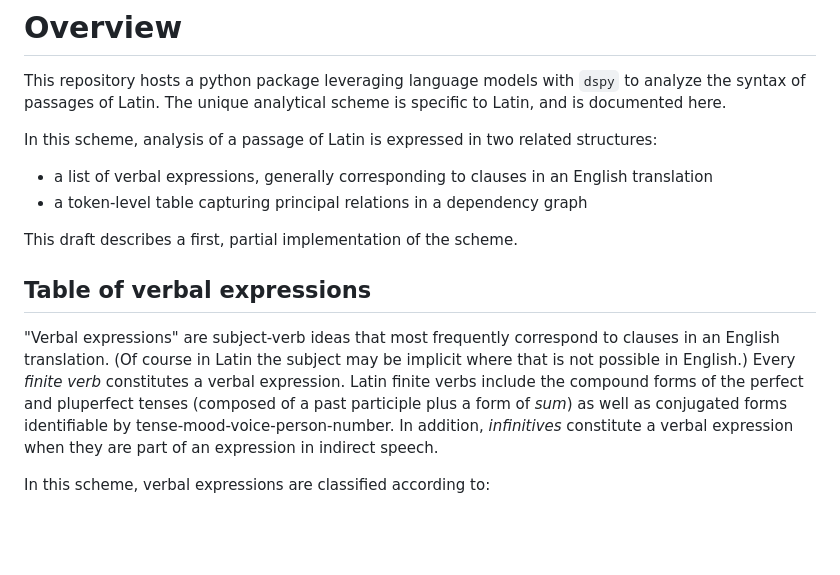
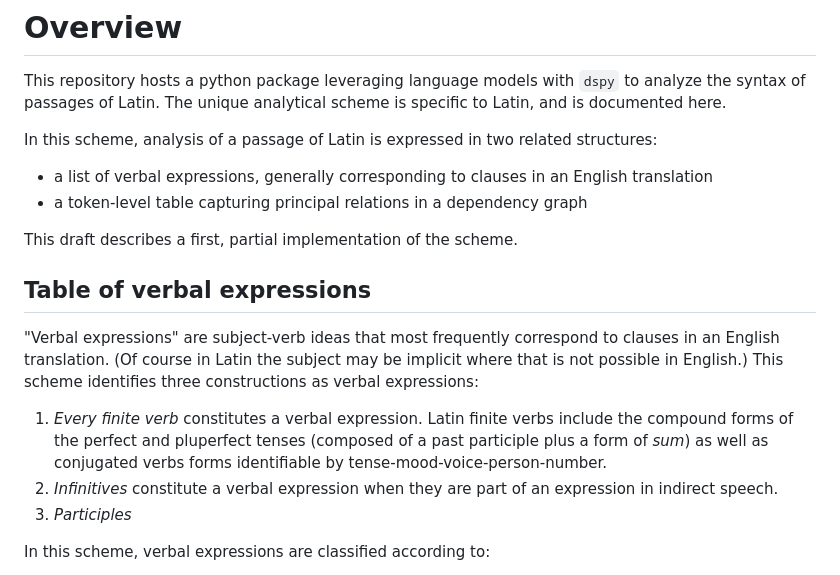
Before and after one commit to neelsmith/arsgrammatica, a Markdown page: syntax_model.md, the part around the change. Drawn GitHub-style; blank space fills up the shorter version.

Commit message:
More docs

```diff
--- a/syntax_model.md
+++ b/syntax_model.md
@@ -2,12 +2,7 @@
 
 This repository hosts a python package leveraging language models with `dspy` to analyze the syntax of passages of Latin. The unique analytical scheme is specific to Latin, and is documented here.
 
-
-
-
-
 In this scheme, analysis of a passage of Latin is expressed in two related structures:
-
 
 - a list of verbal expressions, generally corresponding to clauses in an English translation
 - a token-level table capturing principal relations in a dependency graph
@@ -16,7 +11,11 @@ This draft describes a first, partial implementation of the scheme.
 
 ## Table of verbal expressions
 
-"Verbal expressions" are subject-verb ideas that most frequently correspond to clauses in an English translation. (Of course in Latin the subject may be implicit where that is not possible in English.) Every *finite verb* constitutes a verbal expression. Latin finite verbs include the compound forms of the perfect and pluperfect tenses (composed of a past participle plus a form of *sum*) as well as conjugated forms identifiable by tense-mood-voice-person-number. In addition, *infinitives* constitute a verbal expression when they are part of an expression in indirect speech.
+"Verbal expressions" are subject-verb ideas that most frequently correspond to clauses in an English translation. (Of course in Latin the subject may be implicit where that is not possible in English.) This scheme identifies three constructions as verbal expressions:
+
+1. *Every finite verb* constitutes a verbal expression. Latin finite verbs include the compound forms of the perfect and pluperfect tenses (composed of a past participle plus a form of *sum*) as well as conjugated verbs forms identifiable by tense-mood-voice-person-number.
+2. *Infinitives* constitute a verbal expression when they are part of an expression in indirect speech.
+3. *Participles*
 
 In this scheme, verbal expressions are classified according to:
 
```
